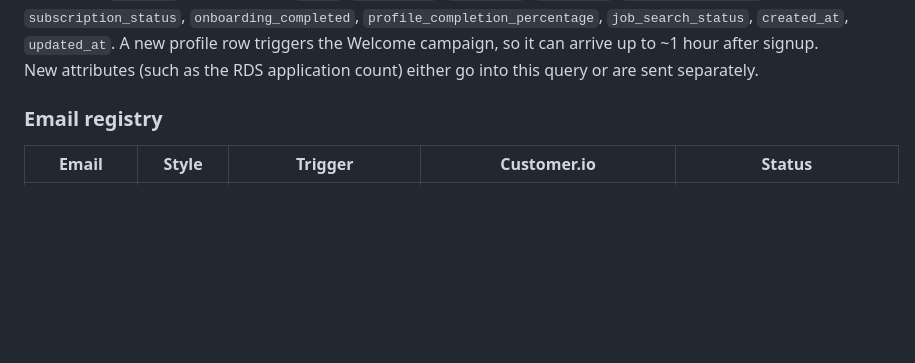
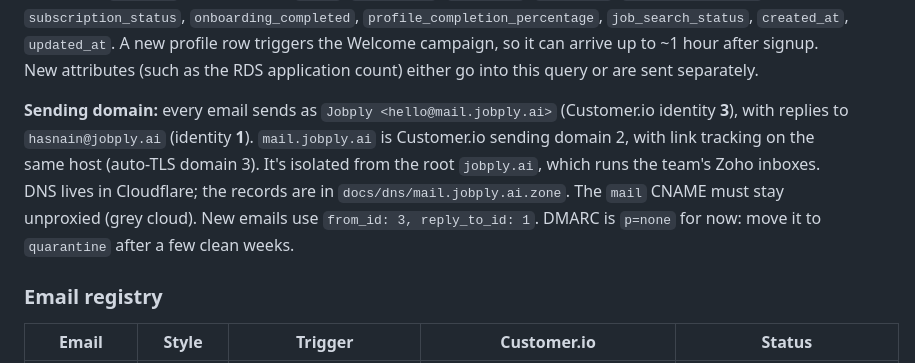
Before and after one commit to hbharmal43/jobply_email, a Markdown page: CLAUDE.md, the part around the change. Drawn GitHub-style; blank space fills up the shorter version.

Commit message:
Document mail.jobply.ai sending domain and sender identities
Co-Authored-By: Claude Opus 5.5 <noreply@anthropic.com>

```diff
--- a/CLAUDE.md
+++ b/CLAUDE.md
@@ -35,6 +35,8 @@ Two email styles:
 - **Founder** (validation / feedback emails): plain text from "Hasnain from Jobply" with replies to his inbox. No design, no logo, a few short lines, and easy-to-answer questions.
 
 **How users get into Customer.io:** a Pipelines reverse-ETL sync ("Jobply User Sync", id 8232, source 172138) queries Supabase `public.profiles` **every hour** for rows with `updated_at` newer than the last run, and sends each as an `identify`. Synced fields: `email`, `first_name`, `last_name`, `full_name`, `subscription_tier`, `subscription_status`, `onboarding_completed`, `profile_completion_percentage`, `job_search_status`, `created_at`, `updated_at`. A new profile row triggers the Welcome campaign, so it can arrive up to ~1 hour after signup. New attributes (such as the RDS application count) either go into this query or are sent separately.
+
+**Sending domain:** every email sends as `Jobply <hello@mail.jobply.ai>` (Customer.io identity **3**), with replies to `hasnain@jobply.ai` (identity **1**). `mail.jobply.ai` is Customer.io sending domain 2, with link tracking on the same host (auto-TLS domain 3). It's isolated from the root `jobply.ai`, which runs the team's Zoho inboxes. DNS lives in Cloudflare; the records are in `docs/dns/mail.jobply.ai.zone`. The `mail` CNAME must stay unproxied (grey cloud). New emails use `from_id: 3, reply_to_id: 1`. DMARC is `p=none` for now: move it to `quarantine` after a few clean weeks.
 
 ### Email registry
 
```
